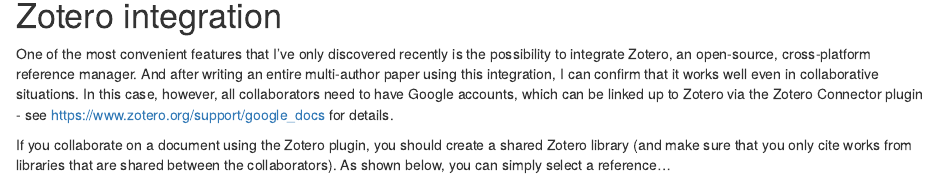
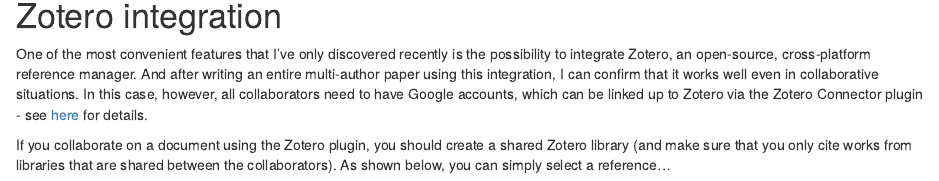
Before and after one commit to empirical-linguistics/googledocs-tips, an R Markdown document (index.Rmd): the page in a window 1100 px wide, from 900 px down. Rendered offline with R 4.5, knitr and Pandoc, with nearby package versions.

Commit message:
corrected link

```diff
--- a/index.Rmd
+++ b/index.Rmd
@@ -53,7 +53,7 @@
 
 # Zotero integration
 
-One of the most convenient features that I've only discovered recently is the possibility to integrate Zotero, an open-source, cross-platform reference manager. And after writing an entire multi-author paper using this integration, I can confirm that it works well even in collaborative situations. In this case, however, all collaborators need to have Google accounts, which can be linked up to Zotero via the Zotero Connector plugin - see [https://www.zotero.org/support/google_docs](here) for details.
+One of the most convenient features that I've only discovered recently is the possibility to integrate Zotero, an open-source, cross-platform reference manager. And after writing an entire multi-author paper using this integration, I can confirm that it works well even in collaborative situations. In this case, however, all collaborators need to have Google accounts, which can be linked up to Zotero via the Zotero Connector plugin - see [here](https://www.zotero.org/support/google_docs) for details.
 
 If you collaborate on a document using the Zotero plugin, you should create a shared Zotero library (and make sure that you only cite works from libraries that are shared between the collaborators). As shown below, you can simply select a reference...
 
```
Also changed, not shown: docs/search_index.json, index.Rmd (3 more changed lines), 1 other file.
